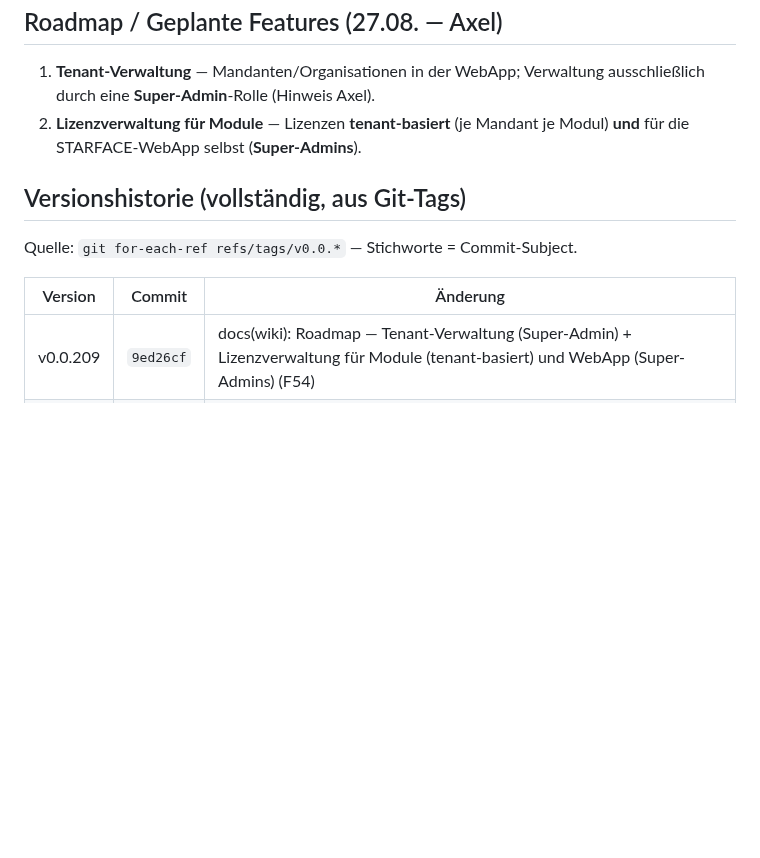
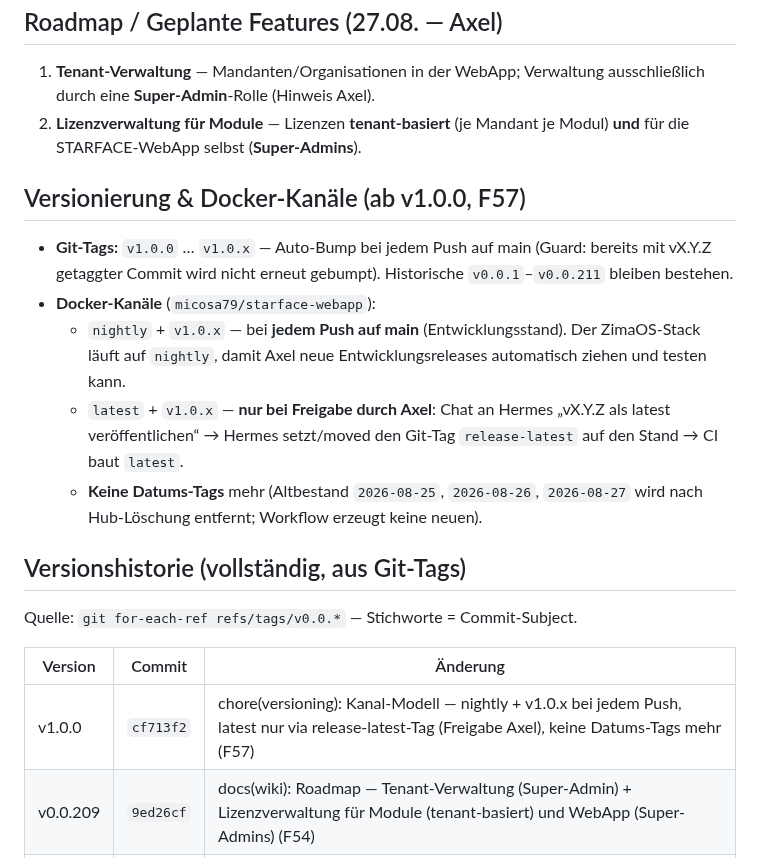
Before and after one commit to MiCoSa79/Starface-WebApp, a Markdown page: app/wiki/starface-webapp.md, the part around the change. Rendered like a GitHub page; blank space fills up the shorter version.

Commit message:
docs(wiki): Versionierung & Docker-Kanäle (F57) — nightly/latest-Modell + release-latest-Freigabe dokumentiert

```diff
--- a/app/wiki/starface-webapp.md
+++ b/app/wiki/starface-webapp.md
@@ -68,12 +68,21 @@ Modul-Updates (Deployment-Modul). Repo `MiCoSa79/Starface-WebApp`, Image
 1. **Tenant-Verwaltung** — Mandanten/Organisationen in der WebApp; Verwaltung ausschließlich durch eine **Super-Admin**-Rolle (Hinweis Axel).
 2. **Lizenzverwaltung für Module** — Lizenzen **tenant-basiert** (je Mandant je Modul) **und** für die STARFACE-WebApp selbst (**Super-Admins**).
 
+## Versionierung & Docker-Kanäle (ab v1.0.0, F57)
+
+- **Git-Tags:** `v1.0.0` … `v1.0.x` — Auto-Bump bei jedem Push auf main (Guard: bereits mit vX.Y.Z getaggter Commit wird nicht erneut gebumpt). Historische `v0.0.1`–`v0.0.211` bleiben bestehen.
+- **Docker-Kanäle** (`micosa79/starface-webapp`):
+  - `nightly` + `v1.0.x` — bei **jedem Push auf main** (Entwicklungsstand). Der ZimaOS-Stack läuft auf `nightly`, damit Axel neue Entwicklungsreleases automatisch ziehen und testen kann.
+  - `latest` + `v1.0.x` — **nur bei Freigabe durch Axel**: Chat an Hermes „vX.Y.Z als latest veröffentlichen“ → Hermes setzt/moved den Git-Tag `release-latest` auf den Stand → CI baut `latest`.
+  - **Keine Datums-Tags** mehr (Altbestand `2026-08-25`, `2026-08-26`, `2026-08-27` wird nach Hub-Löschung entfernt; Workflow erzeugt keine neuen).
+
 ## Versionshistorie (vollständig, aus Git-Tags)
 
 Quelle: `git for-each-ref refs/tags/v0.0.*` — Stichworte = Commit-Subject.
 
 | Version | Commit | Änderung |
 |---|---|---|
+| v1.0.0 | `cf713f2` | chore(versioning): Kanal-Modell — nightly + v1.0.x bei jedem Push, latest nur via release-latest-Tag (Freigabe Axel), keine Datums-Tags mehr (F57) |
 | v0.0.209 | `9ed26cf` | docs(wiki): Roadmap — Tenant-Verwaltung (Super-Admin) + Lizenzverwaltung für Module (tenant-basiert) und WebApp (Super-Admins) (F54) |
 | v0.0.208 | `5eb1c5d` | F53: Spiegel-Meldung vereinfacht — 'Update-Server-Spiegel aktiv — N Paket(e) vorhanden' (ohne Ordner /modules und Basis-URL) |
 | v0.0.207 | `790cf49` | F52: Tooltips (CSS-Blasen im Seitendesign) für 'Fehlende Module installieren' + 'Module aktualisieren' (data-tip, Hover + Fokus) |
```
